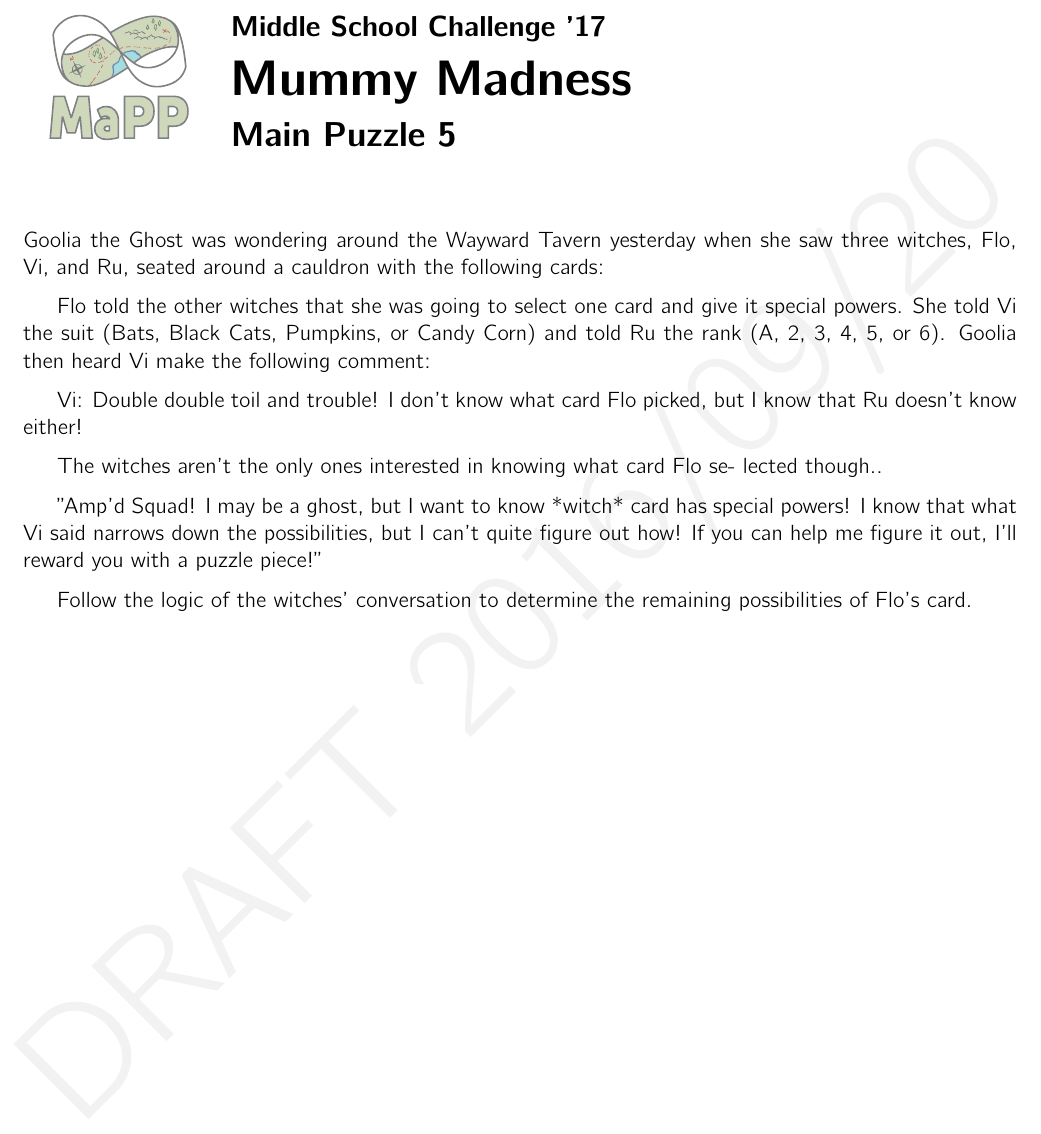
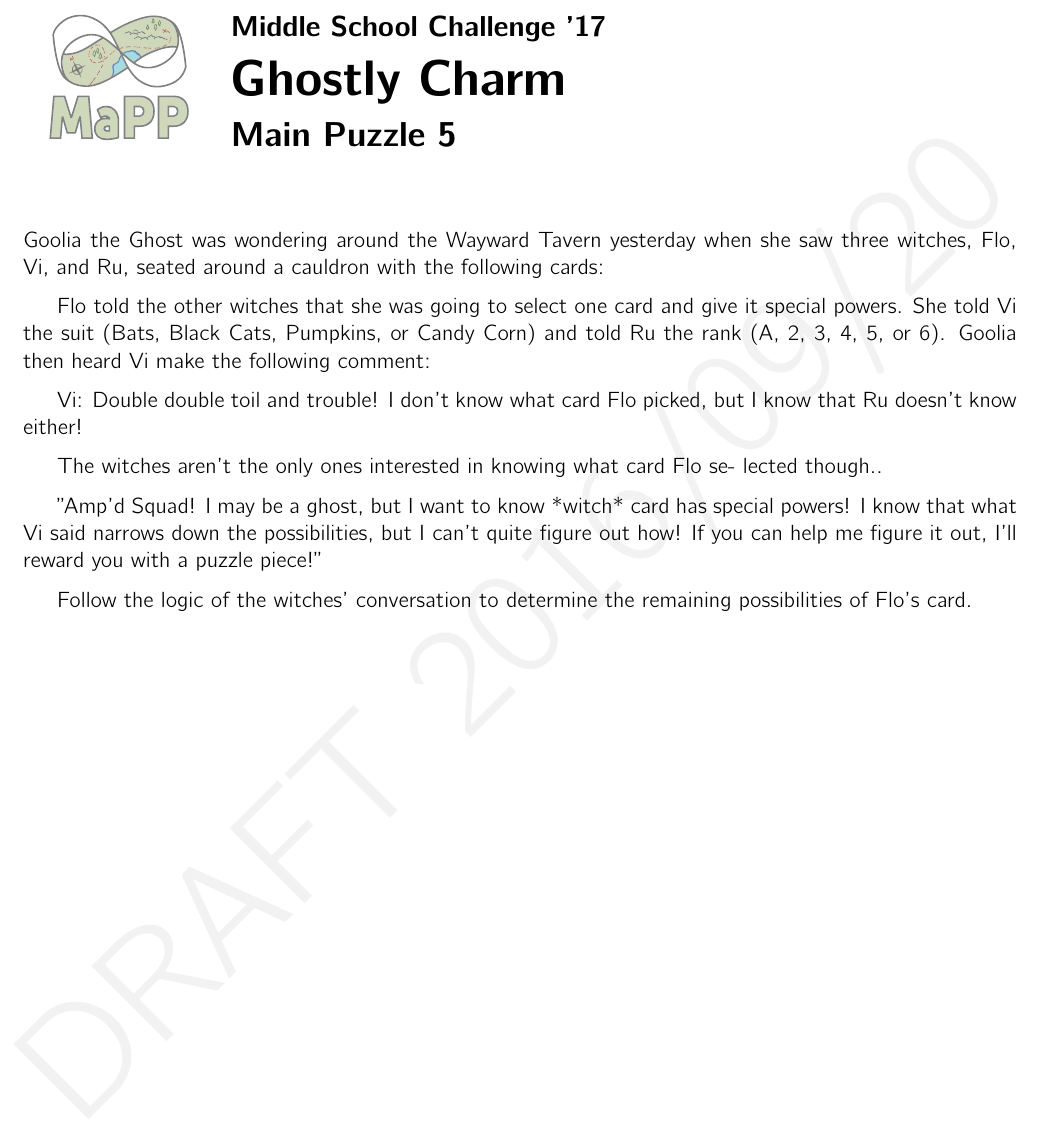
Before and after one commit to MaPPmath/msc17, a LaTeX thesis (msc17-game-book.tex, which reads puzzles/5-kat-ghost/main.tex): part of page 20 of 23, cut so that both start at the same text. Compiled offline with pdfLaTeX.

Commit message:
fix kat ghost puzzle name

```diff
--- a/puzzles/5-kat-ghost/main.tex
+++ b/puzzles/5-kat-ghost/main.tex
@@ -1,6 +1,6 @@
 %!TEX root = ../../msc17-game-book.tex
 
-\phChapterWorksheet{Mummy Madness}{Main Puzzle 5}
+\phChapterWorksheet{Ghostly Charm}{Main Puzzle 5}
 
 Goolia the Ghost was wondering around the Wayward Tavern yesterday when
 she saw three witches, Flo, Vi, and Ru, seated around a cauldron with the
```
Also changed, not shown: msc17-game-book.pdf.
